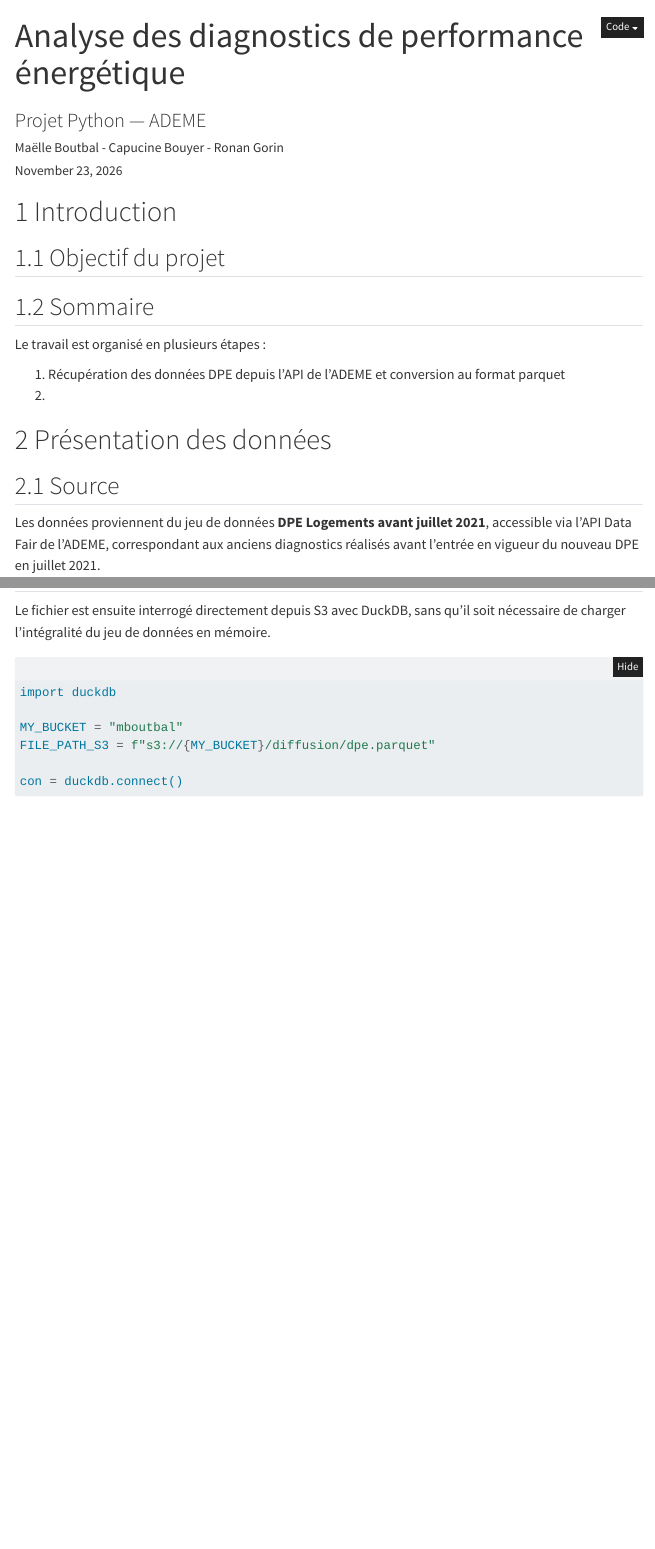
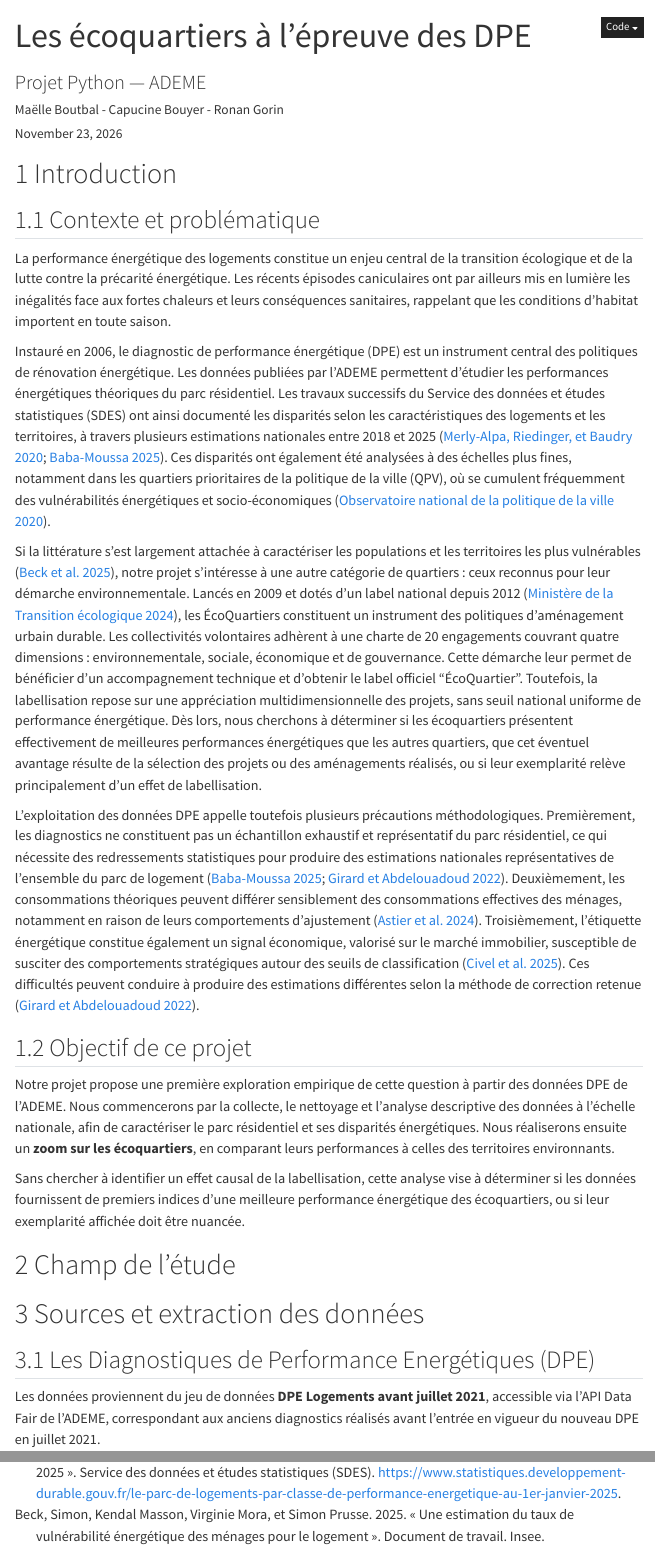
Before and after one commit to Ronan787/Python-pour-la-data-science-ENSAE, a Quarto document (rapport.qmd): the page in a window 1100 px wide, from its top, and a second part further down, joined at a grey line. Rendered offline with R 4.5, knitr and Pandoc in place of Quarto, with nearby package versions; folded parts are opened; some code elsewhere in the file could not run offline; menus at the side of the page are left out.

Commit message:
redaction introduction avec brève revue de littérature

```diff
--- a/rapport.qmd
+++ b/rapport.qmd
@@ -1,5 +1,5 @@
 ---
-title: "Analyse des diagnostics de performance énergétique"
+title: "Les écoquartiers à l'épreuve des DPE"
 subtitle: "Projet Python — ADEME"
 author: "Maëlle Boutbal - Capucine Bouyer - Ronan Gorin"
 date: today
@@ -19,17 +21,27 @@ execute:
 
 # Introduction
 
-## Objectif du projet
+## Contexte et problématique
 
-## Sommaire
-Le travail est organisé en plusieurs étapes :
+La performance énergétique des logements constitue un enjeu central de la transition écologique et de la lutte contre la précarité énergétique. Les récents épisodes caniculaires ont par ailleurs mis en lumière les inégalités face aux fortes chaleurs et leurs conséquences sanitaires, rappelant que les conditions d'habitat importent en toute saison.
 
-1. Récupération des données DPE depuis l'API de l'ADEME et conversion au format parquet
-2.
+Instauré en 2006, le diagnostic de performance énergétique (DPE) est un instrument central des politiques de rénovation énergétique. Les données publiées par l'ADEME permettent d'étudier les performances énergétiques théoriques du parc résidentiel. Les travaux successifs du Service des données et études statistiques (SDES) ont ainsi documenté les disparités selon les caractéristiques des logements et les territoires, à travers plusieurs estimations nationales entre 2018 et 2025 [@sdes2018; @sdes2025]. Ces disparités ont également été analysées à des échelles plus fines, notamment dans les quartiers prioritaires de la politique de la ville (QPV), où se cumulent fréquemment des vulnérabilités énergétiques et socio-économiques [@onpv2020].
 
-# Présentation des données
+Si la littérature s'est largement attachée à caractériser les populations et les territoires les plus vulnérables [@insee2025], notre projet s'intéresse à une autre catégorie de quartiers : ceux reconnus pour leur démarche environnementale. Lancés en 2009 et dotés d'un label national depuis 2012 [@ministere2024], les ÉcoQuartiers constituent un instrument des politiques d'aménagement urbain durable. Les collectivités volontaires adhèrent à une charte de 20 engagements couvrant quatre dimensions : environnementale, sociale, économique et de gouvernance. Cette démarche leur permet de bénéficier d'un accompagnement technique et d'obtenir le label officiel "ÉcoQuartier". Toutefois, la labellisation repose sur une appréciation multidimensionnelle des projets, sans seuil national uniforme de performance énergétique. Dès lors, nous cherchons à déterminer si les écoquartiers présentent effectivement de meilleures performances énergétiques que les autres quartiers, que cet éventuel avantage résulte de la sélection des projets ou des aménagements réalisés, ou si leur exemplarité relève principalement d'un effet de labellisation.
 
-## Source
+L'exploitation des données DPE appelle toutefois plusieurs précautions méthodologiques. Premièrement, les diagnostics ne constituent pas un échantillon exhaustif et représentatif du parc résidentiel, ce qui nécessite des redressements statistiques pour produire des estimations nationales représentatives de l'ensemble du parc de logement [@sdes2025; @girard2022]. Deuxièmement, les consommations théoriques peuvent différer sensiblement des consommations effectives des ménages, notamment en raison de leurs comportements d'ajustement [@astier2024]. Troisièmement, l'étiquette énergétique constitue également un signal économique, valorisé sur le marché immobilier, susceptible de susciter des comportements stratégiques autour des seuils de classification [@civel2025]. Ces difficultés peuvent conduire à produire des estimations différentes selon la méthode de correction retenue [@girard2022].
+
+## Objectif de ce projet
+
+Notre projet propose une première exploration empirique de cette question à partir des données DPE de l'ADEME. Nous commencerons par la collecte, le nettoyage et l'analyse descriptive des données à l'échelle nationale, afin de caractériser le parc résidentiel et ses disparités énergétiques. Nous réaliserons ensuite un **zoom sur les écoquartiers**, en comparant leurs performances à celles des territoires environnants.
+
+Sans chercher à identifier un effet causal de la labellisation, cette analyse vise à déterminer si les données fournissent de premiers indices d'une meilleure performance énergétique des écoquartiers, ou si leur exemplarité affichée doit être nuancée.
+
+# Champ de l'étude
+
+# Sources et extraction des données
+
+## Les Diagnostiques de Performance Energétiques (DPE)
 
 Les données proviennent du jeu de données **DPE Logements avant juillet 2021**, accessible via l'API Data Fair de l'ADEME, correspondant aux anciens diagnostics réalisés avant l'entrée en vigueur du nouveau DPE en juillet 2021.
 
@@ -67 +52,0 @@ Le fichier final est enregistré sur le stockage objet du SSPCloud, à l'emplace
-Le fichier est ensuite interrogé directement depuis S3 avec DuckDB, sans qu'il soit nécessaire de charger l'intégralité du jeu de données en mémoire.
@@ -70,6 +52,0 @@ Le fichier est ensuite interrogé directement depuis S3 avec DuckDB, sans qu'il
-import duckdb
-
-MY_BUCKET = "mboutbal"
-FILE_PATH_S3 = f"s3://{MY_BUCKET}/diffusion/dpe.parquet"
-
-con = duckdb.connect()
--- /dev/null
+++ b/references.bib
@@ -0,0 +1,54 @@
+
+@techreport{onpv2020,
+  author = {{Observatoire national de la politique de la ville}},
+  title = {Vulnérabilités et ressources des quartiers prioritaires},
+  institution = {ANCT},
+  year = {2020},
+  url = {https://anct.gouv.fr/ressources/publications/comprendre-vulnerabilites-et-ressources-des-quartiers-prioritaires-0}
+}
+
+@techreport{sdes2018,
+  author      = {Merly-Alpa, Thomas and Riedinger, Nicolas and Baudry, Mathieu},
+  title       = {Le parc de logements par classe de consommation énergétique au 1er janvier 2018},
+  institution = {Service des données et études statistiques (SDES)},
+  year        = {2020},
+  month       = {9},
+  url         = {https://www.statistiques.developpement-durable.gouv.fr/le-parc-de-logements-par-classe-de-consommation-energetique-au-1er-janvier-2018}
+}
+
+@techreport{sdes2025,
+  author      = {Baba-Moussa, Wissem},
+  title       = {Le parc de logements par classe de performance énergétique au 1er janvier 2025},
+  institution = {Service des données et études statistiques (SDES)},
+  year        = {2025},
+  month       = {11},
+  url         = {https://www.statistiques.developpement-durable.gouv.fr/le-parc-de-logements-par-classe-de-performance-energetique-au-1er-janvier-2025}
+}
+
+@techreport{insee2025,
+  author      = {Beck, Simon and Masson, Kendal and Mora, Virginie and Prusse, Simon},
+  title       = {Une estimation du taux de vulnérabilité énergétique des ménages pour le logement},
+  type        = {Document de travail},
+  institution = {Insee},
+  year        = {2025},
+  month       = {1},
+  url         = {https://www.insee.fr/fr/statistiques/8316081}
+}
+
+@misc{girard2022,
+  author = {Girard, Robin and Abdelouadoud, Yassine},
+  title = {Sur le nombre de passoires énergétiques en France},
+  year = {2022},
+  howpublished = {Énergies Alternatives},
+  note = {Référence citée dans le Focus n°103 du Conseil d'analyse économique}
+}
+
+@techreport{astier2024,
+  author = {Astier, Jeanne and Fack, Gabrielle and Fournel, Julien and Maisonneuve, Flavie and Salem, Ariane},
+  title = {Performance énergétique du logement et consommation d'énergie : les enseignements des données bancaires},
+  institution = {Conseil d'analyse économique},
+  type = {Focus du CAE},
+  number = {103},
+  year = {2024},
+  month = {1},
+  url = {https://cae-eco.fr/performance-energetique-du-logement-et-consommation-d-energie-les-enseignements-des-donnees-bancaires}
@@ -0,0 +63,19 @@
+  year = {2025},
+  month = {3},
+  url = {https://cepr.org/publications/dp19992}
+}
+
+@misc{ministere2024,
+  author = {{Ministère de la Transition écologique}},
+  title = {Démarche ÉcoQuartier},
+  year = {2024},
+  url = {https://www.ecologie.gouv.fr/politiques-publiques/demarche-ecoquartier}
+}
+
+@misc{ademe2022,
+  author = {{ADEME}},
+  title = {DPE Logements (avant juillet 2021)},
+  year = {2022},
+  howpublished = {ADEME Data},
+  url = {https://data.ademe.fr/datasets/dpe-france}
+}
```
Also changed, not shown: rapport.qmd (47 more changed lines), references.bib (8 more changed lines).
